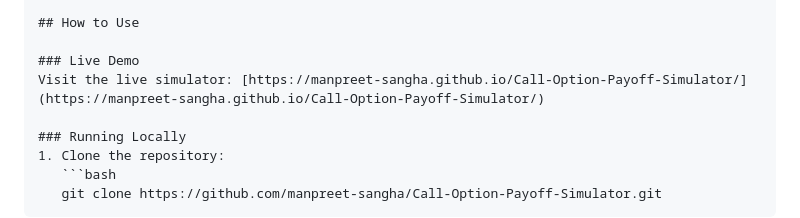
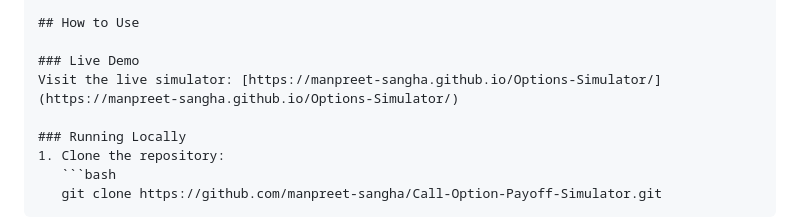
Before and after one commit to manpreet-sangha/Call-Option-Payoff-Simulator, a Markdown page: README.md, the part around the change. Rendered like a GitHub page.

Commit message:
Update live demo link in README
corrected the demo link

```diff
--- a/README.md
+++ b/README.md
@@ -111,7 +111,7 @@ This project is released under the MIT License. See LICENSE for details.
 ## How to Use
 
 ### Live Demo
-Visit the live simulator: [https://manpreet-sangha.github.io/Call-Option-Payoff-Simulator/](https://manpreet-sangha.github.io/Call-Option-Payoff-Simulator/)
+Visit the live simulator: [https://manpreet-sangha.github.io/Options-Simulator/](https://manpreet-sangha.github.io/Options-Simulator/)
 
 ### Running Locally
 1. Clone the repository:
```
